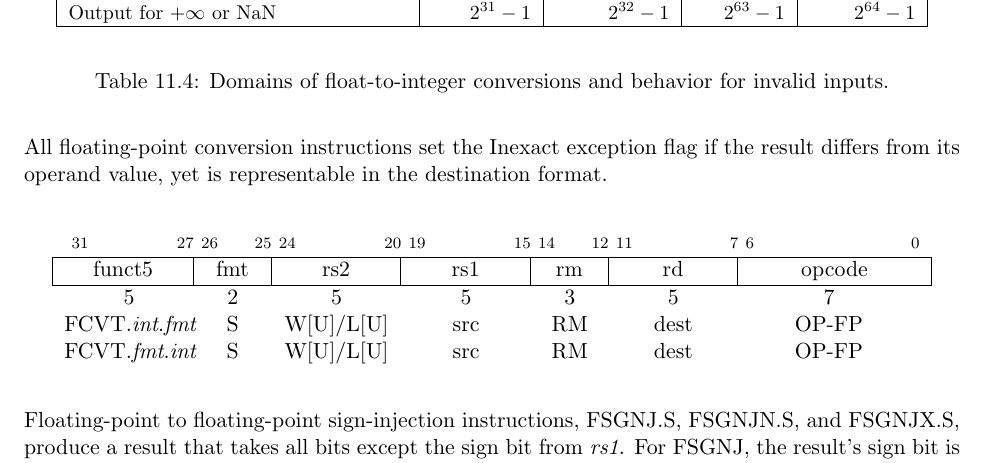
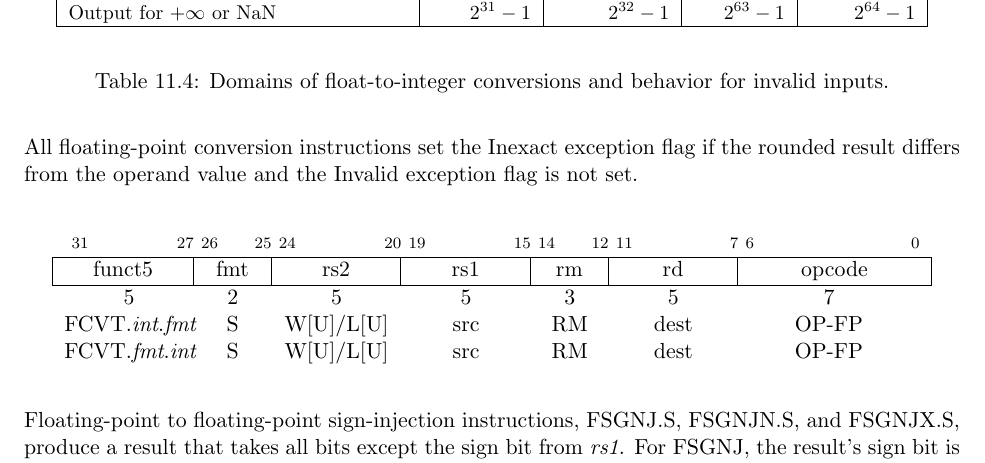
Before and after one commit to riscv/riscv-isa-manual, a LaTeX thesis (src/riscv-spec.tex, which reads src/f.tex): part of page 88 of 232, cut so that both start at the same text. Compiled offline with pdfLaTeX.

Commit message:
Clarify when FP conversions raise the Inexact flag

```diff
--- a/src/f.tex
+++ b/src/f.tex
@@ -594,9 +594,9 @@ instructions round according to the {\em rm} field.  A floating-point register
 can be initialized to floating-point positive zero using FCVT.S.W {\em rd},
 {\tt x0}, which will never set any exception flags.
 
-All floating-point conversion instructions set the Inexact exception flag if the
-result differs from its operand value, yet is representable in the destination
-format.
+All floating-point conversion instructions set the Inexact exception flag if
+the rounded result differs from the operand value and the Invalid exception
+flag is not set.
 
 \vspace{-0.2in}
 \begin{center}
```
